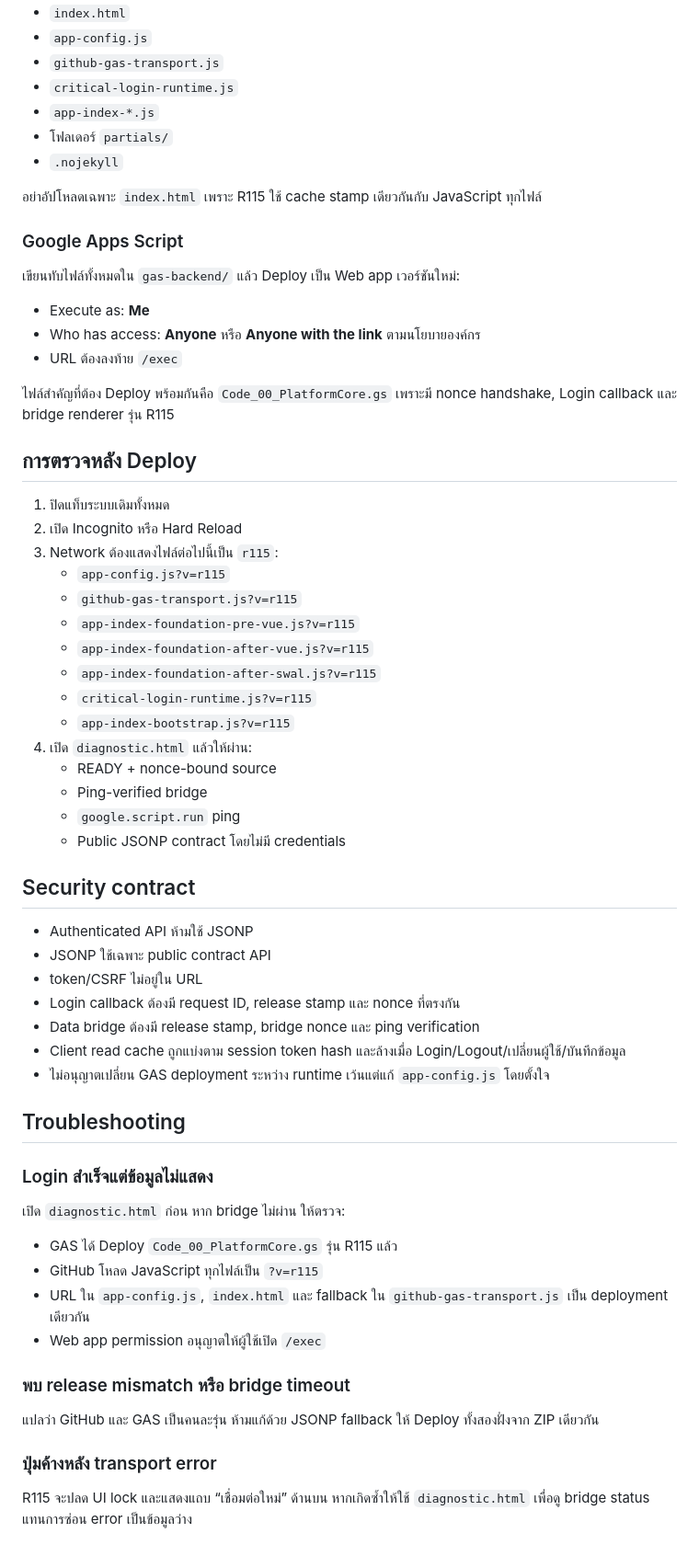
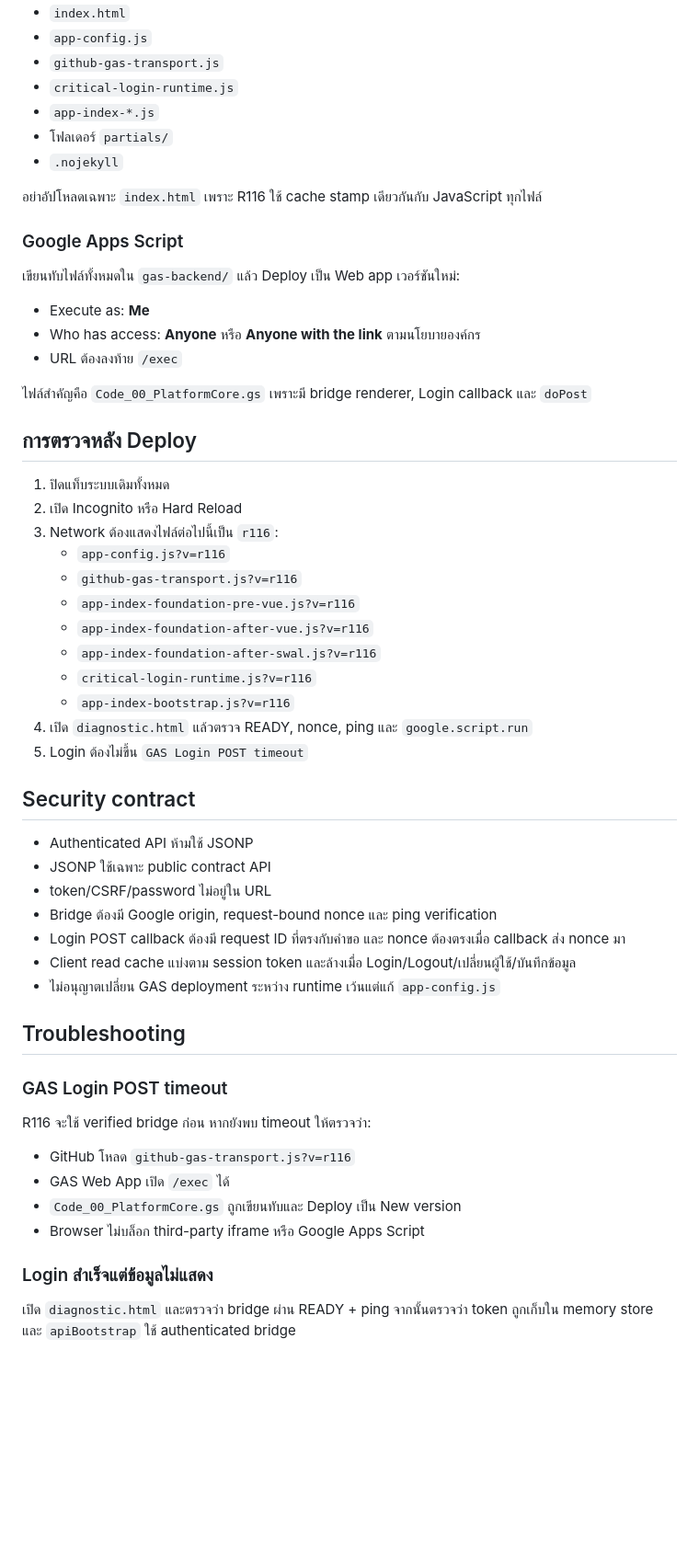
Before and after one commit to sapa27/main, a Markdown page: docs/GITHUB_PAGES_GAS_DIRECT_SETUP.md, the part around one of its changes. Shown at 92% size. Rendered like a GitHub page; blank space fills up the shorter version.

```diff
--- a/docs/GITHUB_PAGES_GAS_DIRECT_SETUP.md
+++ b/docs/GITHUB_PAGES_GAS_DIRECT_SETUP.md
@@ -36,7 +46,7 @@ Commit ไฟล์ root ทั้งชุด รวมถึง:
 - โฟลเดอร์ `partials/`
 - `.nojekyll`
 
-อย่าอัปโหลดเฉพาะ `index.html` เพราะ R115 ใช้ cache stamp เดียวกันกับ JavaScript ทุกไฟล์
+อย่าอัปโหลดเฉพาะ `index.html` เพราะ R116 ใช้ cache stamp เดียวกันกับ JavaScript ทุกไฟล์
 
 ### Google Apps Script
 
@@ -46,51 +56,44 @@ Commit ไฟล์ root ทั้งชุด รวมถึง:
 - Who has access: **Anyone** หรือ **Anyone with the link** ตามนโยบายองค์กร
 - URL ต้องลงท้าย `/exec`
 
-ไฟล์สำคัญที่ต้อง Deploy พร้อมกันคือ `Code_00_PlatformCore.gs` เพราะมี nonce handshake, Login callback และ bridge renderer รุ่น R115
+ไฟล์สำคัญคือ `Code_00_PlatformCore.gs` เพราะมี bridge renderer, Login callback และ `doPost`
 
 ## การตรวจหลัง Deploy
 
 1. ปิดแท็บระบบเดิมทั้งหมด
 2. เปิด Incognito หรือ Hard Reload
-3. Network ต้องแสดงไฟล์ต่อไปนี้เป็น `r115`:
-   - `app-config.js?v=r115`
-   - `github-gas-transport.js?v=r115`
-   - `app-index-foundation-pre-vue.js?v=r115`
-   - `app-index-foundation-after-vue.js?v=r115`
-   - `app-index-foundation-after-swal.js?v=r115`
-   - `critical-login-runtime.js?v=r115`
-   - `app-index-bootstrap.js?v=r115`
-4. เปิด `diagnostic.html` แล้วให้ผ่าน:
-   - READY + nonce-bound source
-   - Ping-verified bridge
-   - `google.script.run` ping
-   - Public JSONP contract โดยไม่มี credentials
+3. Network ต้องแสดงไฟล์ต่อไปนี้เป็น `r116`:
+   - `app-config.js?v=r116`
+   - `github-gas-transport.js?v=r116`
+   - `app-index-foundation-pre-vue.js?v=r116`
+   - `app-index-foundation-after-vue.js?v=r116`
+   - `app-index-foundation-after-swal.js?v=r116`
+   - `critical-login-runtime.js?v=r116`
+   - `app-index-bootstrap.js?v=r116`
+4. เปิด `diagnostic.html` แล้วตรวจ READY, nonce, ping และ `google.script.run`
+5. Login ต้องไม่ขึ้น `GAS Login POST timeout`
 
 ## Security contract
 
 - Authenticated API ห้ามใช้ JSONP
 - JSONP ใช้เฉพาะ public contract API
-- token/CSRF ไม่อยู่ใน URL
-- Login callback ต้องมี request ID, release stamp และ nonce ที่ตรงกัน
-- Data bridge ต้องมี release stamp, bridge nonce และ ping verification
-- Client read cache ถูกแบ่งตาม session token hash และล้างเมื่อ Login/Logout/เปลี่ยนผู้ใช้/บันทึกข้อมูล
-- ไม่อนุญาตเปลี่ยน GAS deployment ระหว่าง runtime เว้นแต่แก้ `app-config.js` โดยตั้งใจ
+- token/CSRF/password ไม่อยู่ใน URL
+- Bridge ต้องมี Google origin, request-bound nonce และ ping verification
+- Login POST callback ต้องมี request ID ที่ตรงกับคำขอ และ nonce ต้องตรงเมื่อ callback ส่ง nonce มา
+- Client read cache แบ่งตาม session token และล้างเมื่อ Login/Logout/เปลี่ยนผู้ใช้/บันทึกข้อมูล
+- ไม่อนุญาตเปลี่ยน GAS deployment ระหว่าง runtime เว้นแต่แก้ `app-config.js`
 
 ## Troubleshooting
 
+### GAS Login POST timeout
+
+R116 จะใช้ verified bridge ก่อน หากยังพบ timeout ให้ตรวจว่า:
+
+- GitHub โหลด `github-gas-transport.js?v=r116`
+- GAS Web App เปิด `/exec` ได้
+- `Code_00_PlatformCore.gs` ถูกเขียนทับและ Deploy เป็น New version
+- Browser ไม่บล็อก third-party iframe หรือ Google Apps Script
+
 ### Login สำเร็จแต่ข้อมูลไม่แสดง
 
-เปิด `diagnostic.html` ก่อน หาก bridge ไม่ผ่าน ให้ตรวจ:
-
-- GAS ได้ Deploy `Code_00_PlatformCore.gs` รุ่น R115 แล้ว
-- GitHub โหลด JavaScript ทุกไฟล์เป็น `?v=r115`
-- URL ใน `app-config.js`, `index.html` และ fallback ใน `github-gas-transport.js` เป็น deployment เดียวกัน
-- Web app permission อนุญาตให้ผู้ใช้เปิด `/exec`
-
-### พบ release mismatch หรือ bridge timeout
-
-แปลว่า GitHub และ GAS เป็นคนละรุ่น ห้ามแก้ด้วย JSONP fallback ให้ Deploy ทั้งสองฝั่งจาก ZIP เดียวกัน
-
-### ปุ่มค้างหลัง transport error
-
-R115 จะปลด UI lock และแสดงแถบ “เชื่อมต่อใหม่” ด้านบน หากเกิดซ้ำให้ใช้ `diagnostic.html` เพื่อดู bridge status แทนการซ่อน error เป็นข้อมูลว่าง
+เปิด `diagnostic.html` และตรวจว่า bridge ผ่าน READY + ping จากนั้นตรวจว่า token ถูกเก็บใน memory store และ `apiBootstrap` ใช้ authenticated bridge
```
Also changed, not shown: other parts of docs/GITHUB_PAGES_GAS_DIRECT_SETUP.md (+17 -7 lines).
